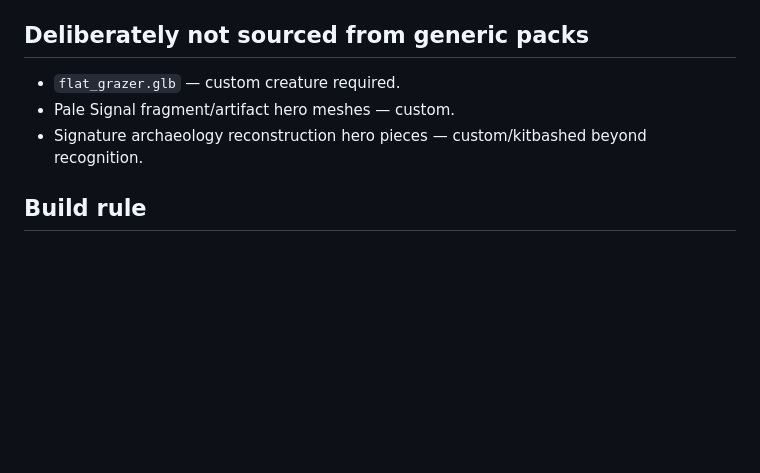
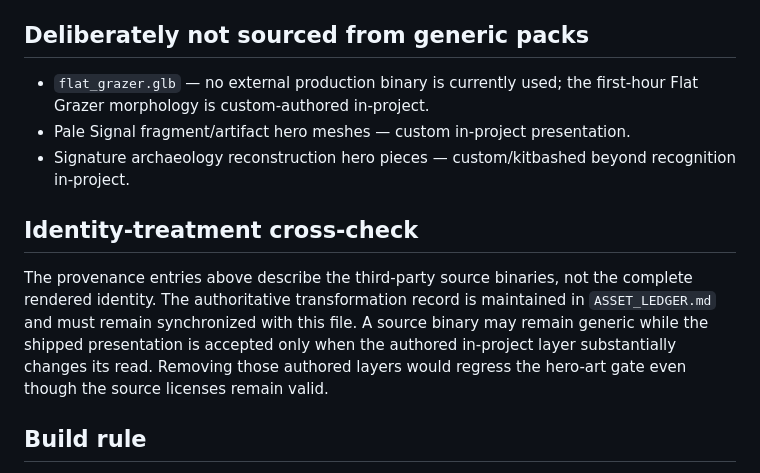
Before and after one commit to Islandyout/pale-signal, a Markdown page: reboot/production/ASSET_LICENSES.md, the part around one of its changes. GitHub-like rendering; blank space fills up the shorter version.

Commit message:
Align reboot asset license and identity records

```diff
--- a/reboot/production/ASSET_LICENSES.md
+++ b/reboot/production/ASSET_LICENSES.md
@@ -25,9 +25,13 @@ Bundled upstream license texts are downloaded to `assets/imported/licenses/` by
 
 ## Deliberately not sourced from generic packs
 
-- `flat_grazer.glb` — custom creature required.
-- Pale Signal fragment/artifact hero meshes — custom.
-- Signature archaeology reconstruction hero pieces — custom/kitbashed beyond recognition.
+- `flat_grazer.glb` — no external production binary is currently used; the first-hour Flat Grazer morphology is custom-authored in-project.
+- Pale Signal fragment/artifact hero meshes — custom in-project presentation.
+- Signature archaeology reconstruction hero pieces — custom/kitbashed beyond recognition in-project.
+
+## Identity-treatment cross-check
+
+The provenance entries above describe the third-party source binaries, not the complete rendered identity. The authoritative transformation record is maintained in `ASSET_LEDGER.md` and must remain synchronized with this file. A source binary may remain generic while the shipped presentation is accepted only when the authored in-project layer substantially changes its read. Removing those authored layers would regress the hero-art gate even though the source licenses remain valid.
 
 ## Build rule
 
```
Also changed, not shown: other parts of reboot/production/ASSET_LICENSES.md (+5 -5 lines).
